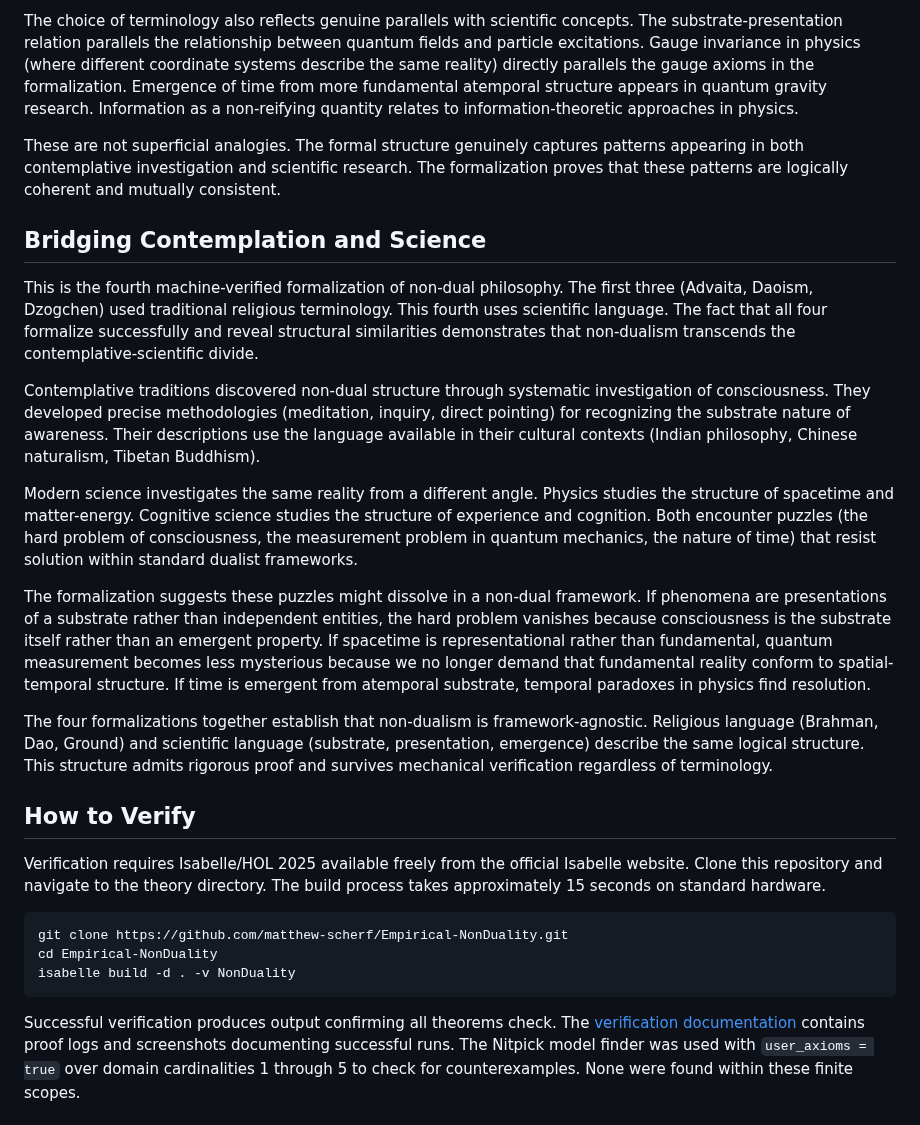
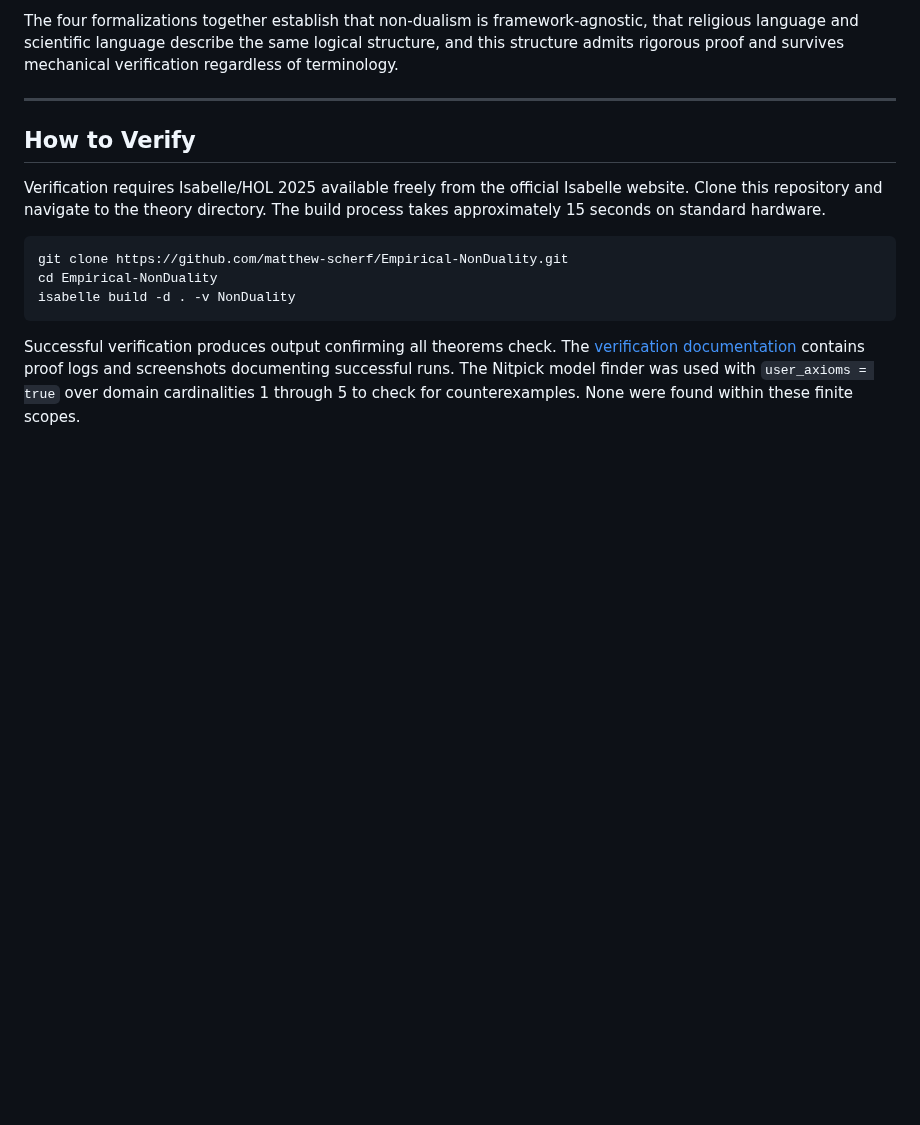
Before and after one commit to matthew-scherf/Empirical-Non-Duality, a Markdown page: README.md, the part around one of its changes. Rendered like a GitHub page; blank space fills up the shorter version.

```diff
--- a/README.md
+++ b/README.md
@@ -59,19 +56,7 @@ This matters because it reveals that non-dualism is not essentially religious. T
 
-The choice of terminology also reflects genuine parallels with scientific concepts. The substrate-presentation relation parallels the relationship between quantum fields and particle excitations. Gauge invariance in physics (where different coordinate systems describe the same reality) directly parallels the gauge axioms in the formalization. Emergence of time from more fundamental atemporal structure appears in quantum gravity research. Information as a non-reifying quantity relates to information-theoretic approaches in physics.
+The four formalizations together establish that non-dualism is framework-agnostic, that religious language and scientific language describe the same logical structure, and this structure admits rigorous proof and survives mechanical verification regardless of terminology.
 
-These are not superficial analogies. The formal structure genuinely captures patterns appearing in both contemplative investigation and scientific research. The formalization proves that these patterns are logically coherent and mutually consistent.
-
-## Bridging Contemplation and Science
-
-This is the fourth machine-verified formalization of non-dual philosophy. The first three (Advaita, Daoism, Dzogchen) used traditional religious terminology. This fourth uses scientific language. The fact that all four formalize successfully and reveal structural similarities demonstrates that non-dualism transcends the contemplative-scientific divide.
-
-Contemplative traditions discovered non-dual structure through systematic investigation of consciousness. They developed precise methodologies (meditation, inquiry, direct pointing) for recognizing the substrate nature of awareness. Their descriptions use the language available in their cultural contexts (Indian philosophy, Chinese naturalism, Tibetan Buddhism).
-
-Modern science investigates the same reality from a different angle. Physics studies the structure of spacetime and matter-energy. Cognitive science studies the structure of experience and cognition. Both encounter puzzles (the hard problem of consciousness, the measurement problem in quantum mechanics, the nature of time) that resist solution within standard dualist frameworks.
-
-The formalization suggests these puzzles might dissolve in a non-dual framework. If phenomena are presentations of a substrate rather than independent entities, the hard problem vanishes because consciousness is the substrate itself rather than an emergent property. If spacetime is representational rather than fundamental, quantum measurement becomes less mysterious because we no longer demand that fundamental reality conform to spatial-temporal structure. If time is emergent from atemporal substrate, temporal paradoxes in physics find resolution.
-
-The four formalizations together establish that non-dualism is framework-agnostic. Religious language (Brahman, Dao, Ground) and scientific language (substrate, presentation, emergence) describe the same logical structure. This structure admits rigorous proof and survives mechanical verification regardless of terminology.
+---
 
 ## How to Verify
 
```
Also changed, not shown: other parts of README.md (+13 -16 lines).
